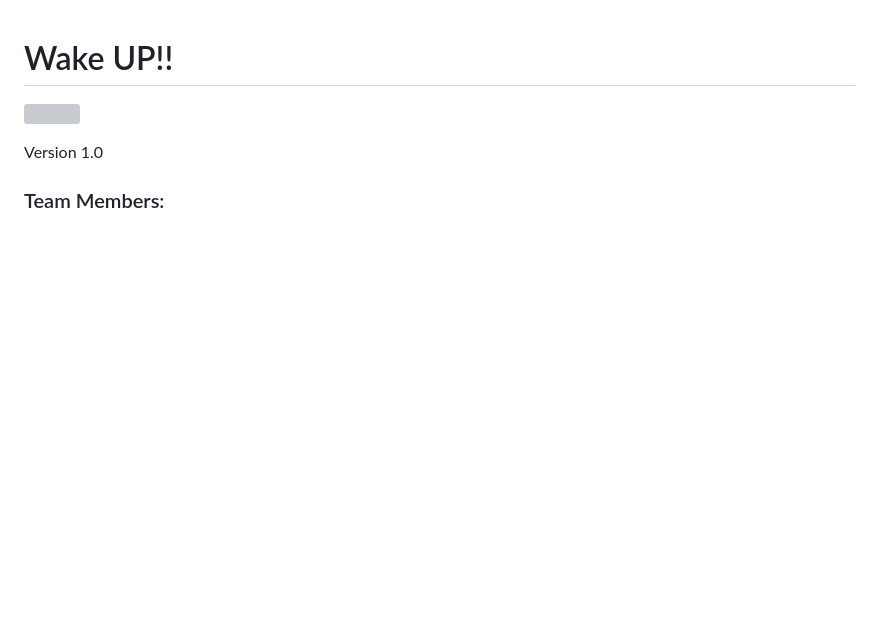
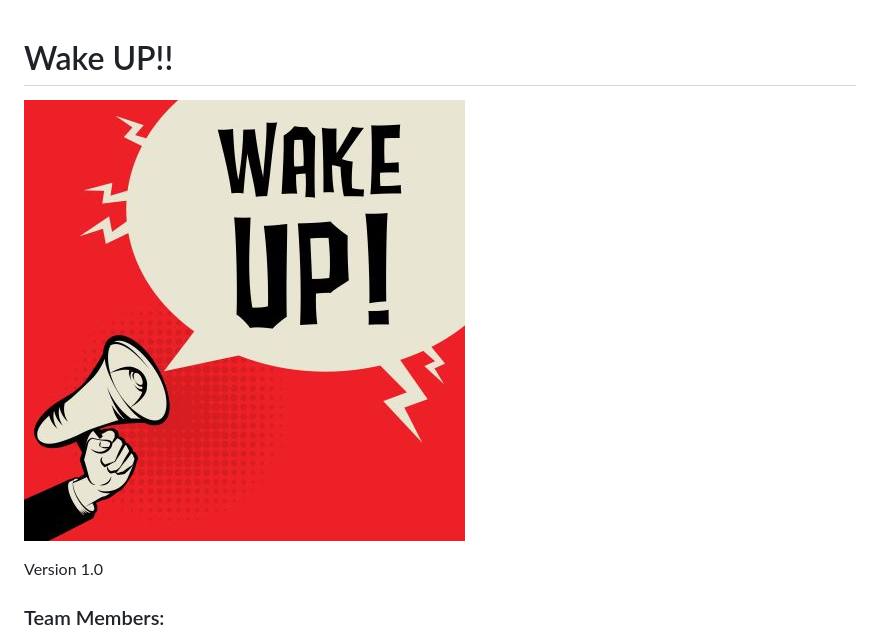
Before and after one commit to dmacia49/CS_5781_Project, a Markdown page: README.md, the part around the change. GitHub-like rendering; blank space fills up the shorter version; grey boxes are pictures that could not be loaded.

```diff
--- a/README.md
+++ b/README.md
@@ -1,6 +1,6 @@
 # Wake UP!!
 
-![](https://github.com/dmacia49/CS_5781_Project/assets/3.jpg)
+![](https://github.com/dmacia49/CS_5781_Project/blob/main/assets/3.jpg)
 
 Version 1.0
 
```
